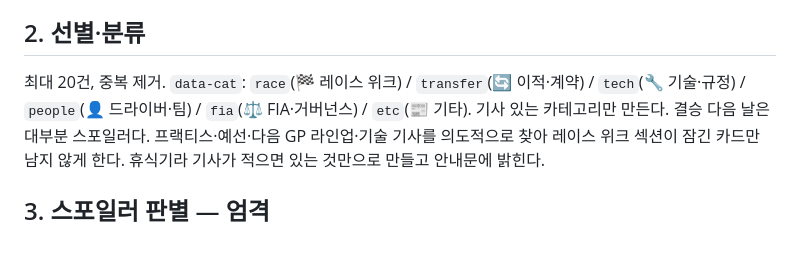
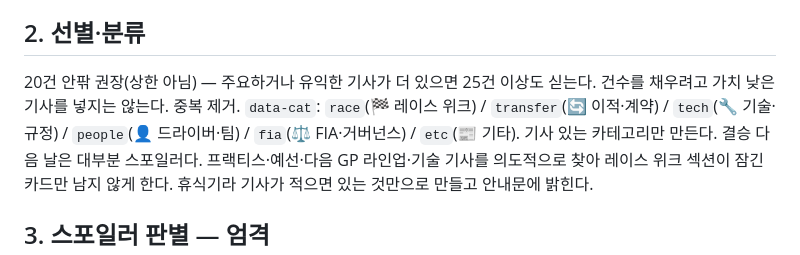
Before and after one commit to alysion07/pitwall, a Markdown page: ROUTINE.md, the part around the change. Rendered like a GitHub page.

Commit message:
routine: 기사 수 20건은 권장, 유익하면 25건 이상 허용

```diff
--- a/ROUTINE.md
+++ b/ROUTINE.md
@@ -44,7 +44,7 @@ briefings/      ← 오늘 브리핑 추가
 - **og:image를 못 얻은 기사는 싣지 않는다.** 플레이스홀더로 채우고 둘러대지 않는다.
 
 ## 2. 선별·분류
-최대 20건, 중복 제거. `data-cat`: `race`(🏁 레이스 위크) / `transfer`(🔄 이적·계약) / `tech`(🔧 기술·규정) / `people`(👤 드라이버·팀) / `fia`(⚖️ FIA·거버넌스) / `etc`(📰 기타). 기사 있는 카테고리만 만든다.
+20건 안팎 권장(상한 아님) — 주요하거나 유익한 기사가 더 있으면 25건 이상도 싣는다. 건수를 채우려고 가치 낮은 기사를 넣지는 않는다. 중복 제거. `data-cat`: `race`(🏁 레이스 위크) / `transfer`(🔄 이적·계약) / `tech`(🔧 기술·규정) / `people`(👤 드라이버·팀) / `fia`(⚖️ FIA·거버넌스) / `etc`(📰 기타). 기사 있는 카테고리만 만든다.
 결승 다음 날은 대부분 스포일러다. 프랙티스·예선·다음 GP 라인업·기술 기사를 의도적으로 찾아 레이스 위크 섹션이 잠긴 카드만 남지 않게 한다. 휴식기라 기사가 적으면 있는 것만으로 만들고 안내문에 밝힌다.
 
 ## 3. 스포일러 판별 — 엄격
```
